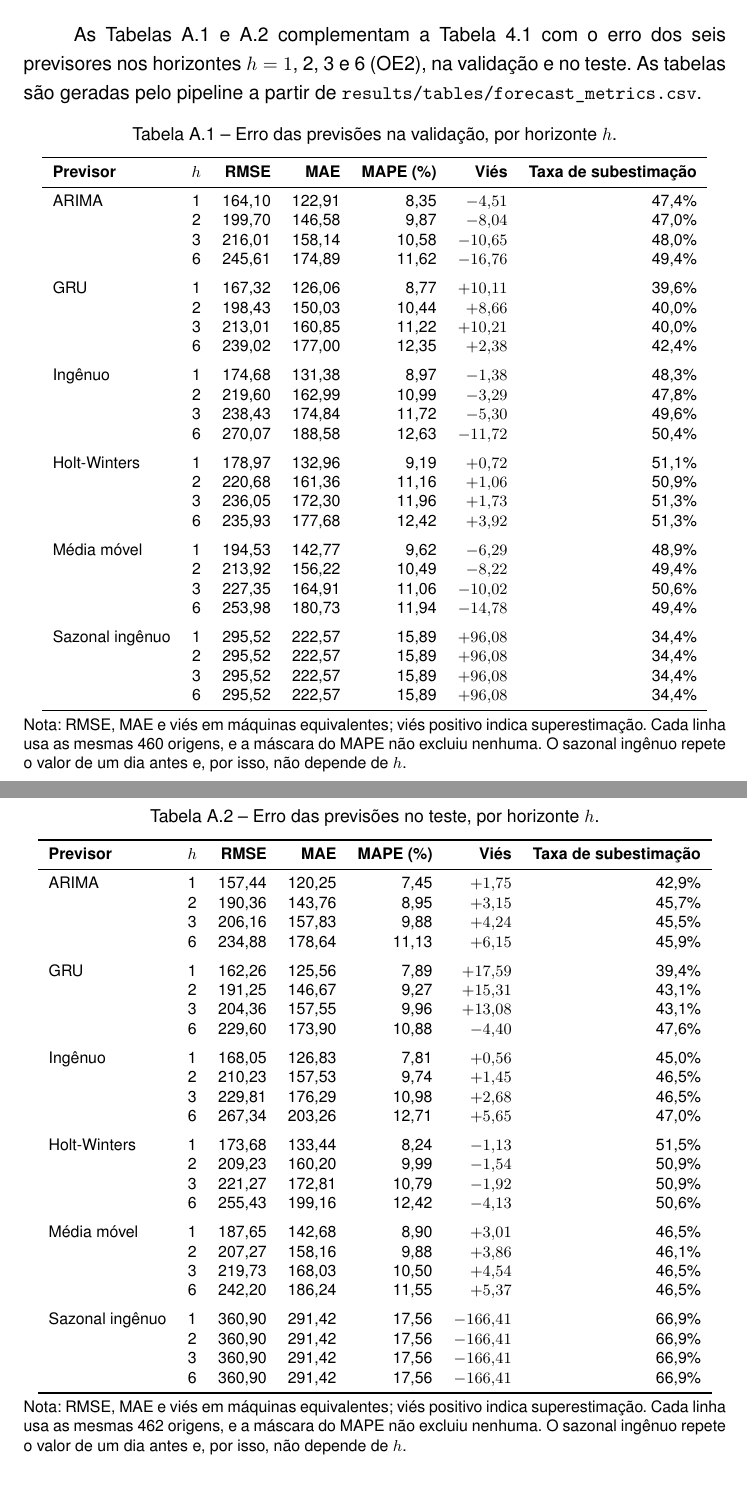
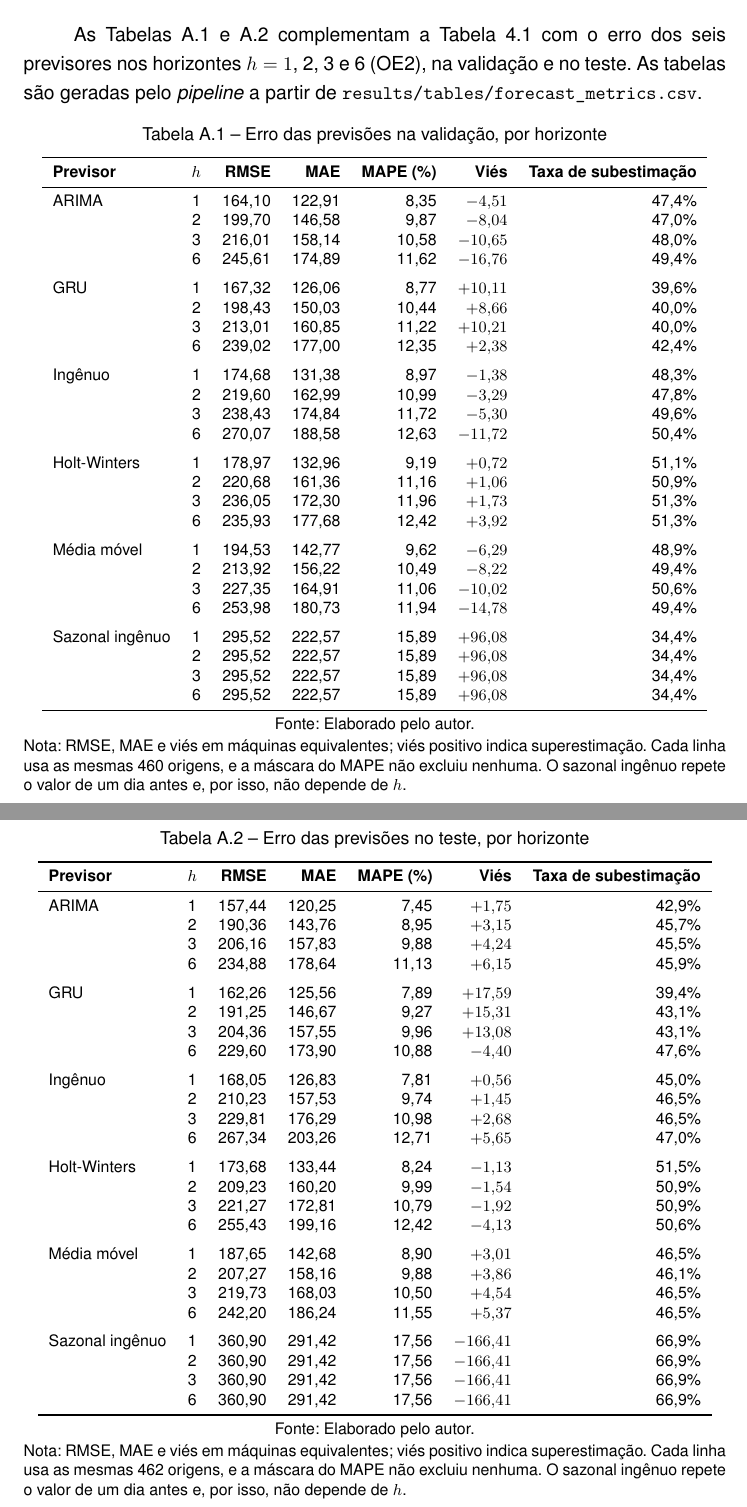
Before and after one commit to gabriellsar/predictive-cloud-autoscaling, a LaTeX thesis (lib/report/main.tex, which reads lib/report/chapters/A-erro-horizonte.tex, lib/report/tables/forecast_by_horizon.tex): two parts of pages 32 and 33 of 34, joined at a grey line, cut so that both start at the same text. Compiled offline with pdfLaTeX; a LaTeX package or settings file that is missing is left out.

Commit message:
docs(relatorio): fonte e título sem ponto nas tabelas do Apêndice A

```diff
--- a/lib/report/chapters/A-erro-horizonte.tex
+++ b/lib/report/chapters/A-erro-horizonte.tex
@@ -1,6 +1,6 @@
 \chapter{Erro de previsão por horizonte}
 \label{ap:erro-horizonte}
 
-As Tabelas~\ref{tab:erro-horizonte-val} e~\ref{tab:erro-horizonte-test} complementam a Tabela~\ref{tab:erro-previsao} com o erro dos seis previsores nos horizontes $h = 1$, 2, 3 e 6 (\ref{oe:previsores}), na validação e no teste. As tabelas são geradas pelo pipeline a partir de \texttt{results/tables/forecast\_metrics.csv}.
+As Tabelas~\ref{tab:erro-horizonte-val} e~\ref{tab:erro-horizonte-test} complementam a Tabela~\ref{tab:erro-previsao} com o erro dos seis previsores nos horizontes $h = 1$, 2, 3 e 6 (\ref{oe:previsores}), na validação e no teste. As tabelas são geradas pelo \textit{pipeline} a partir de \texttt{results/tables/forecast\_metrics.csv}.
 
 \input{tables/forecast_by_horizon}
--- a/lib/report/tables/forecast_by_horizon.tex
+++ b/lib/report/tables/forecast_by_horizon.tex
@@ -1,6 +1,6 @@
 \begin{table}[htbp]
 \centering
-\caption{Erro das previsões na validação, por horizonte $h$.}
+\caption{Erro das previsões na validação, por horizonte}
 \label{tab:erro-horizonte-val}
 \footnotesize
 \begin{tabular}{lcrrrrr}
@@ -39,13 +39,14 @@ Sazonal ingênuo & 1 & 295,52 & 222,57 & 15,89 & $+96{,}08$ & 34,4\% \\
 \bottomrule
 \end{tabular}
 
+\fonte{Elaborado pelo autor.}
 \smallskip
 \parbox{\textwidth}{\footnotesize Nota: RMSE, MAE e viés em máquinas equivalentes; viés positivo indica superestimação. Cada linha usa as mesmas 460 origens, e a máscara do MAPE não excluiu nenhuma. O sazonal ingênuo repete o valor de um dia antes e, por isso, não depende de $h$.}
 \end{table}
 
 \begin{table}[htbp]
 \centering
-\caption{Erro das previsões no teste, por horizonte $h$.}
+\caption{Erro das previsões no teste, por horizonte}
 \label{tab:erro-horizonte-test}
 \footnotesize
 \begin{tabular}{lcrrrrr}
@@ -84,6 +85,7 @@ Sazonal ingênuo & 1 & 360,90 & 291,42 & 17,56 & $-166{,}41$ & 66,9\% \\
 \bottomrule
 \end{tabular}
 
+\fonte{Elaborado pelo autor.}
 \smallskip
 \parbox{\textwidth}{\footnotesize Nota: RMSE, MAE e viés em máquinas equivalentes; viés positivo indica superestimação. Cada linha usa as mesmas 462 origens, e a máscara do MAPE não excluiu nenhuma. O sazonal ingênuo repete o valor de um dia antes e, por isso, não depende de $h$.}
 \end{table}
```
Also changed, not shown: results/tables/forecast_by_horizon.tex (+4 -2 lines), 1 other file.
